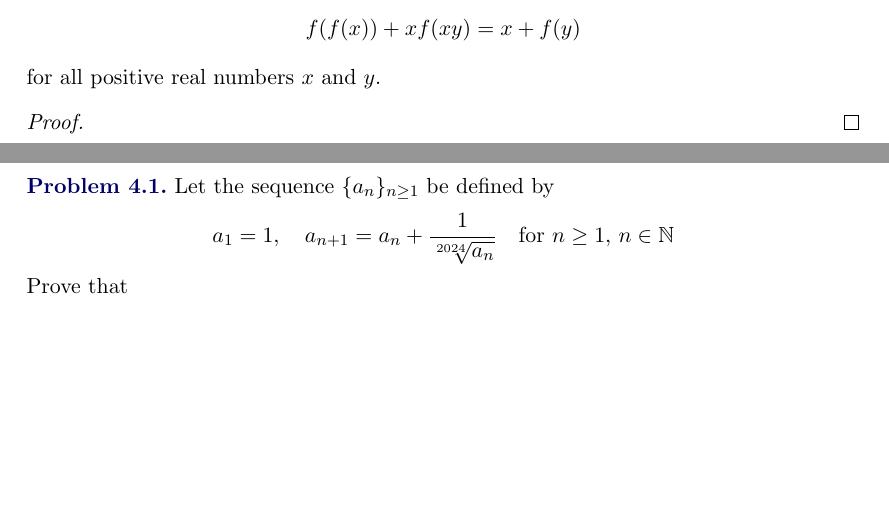
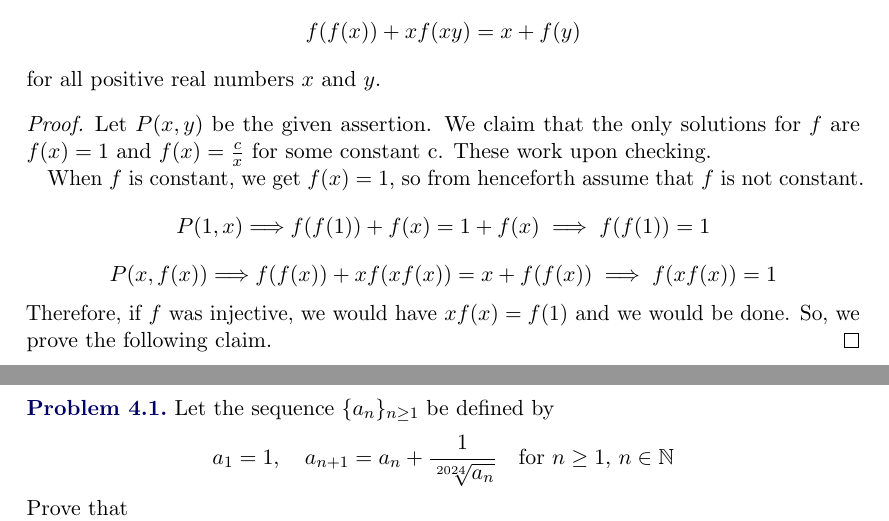
Before and after one commit to GodChungus/Nepal-TST-Solutions, a LaTeX document (tst25.tex): two parts of pages 3 and 4 of 4, joined at a grey line, cut so that both start at the same text, the shorter picture padded with empty space. The pictures show the PDF file tst25.pdf that the author committed with the source.

Commit message:
Add files via upload

```diff
--- a/tst25.tex
+++ b/tst25.tex
@@ -130,7 +130,18 @@
 \end{problem}
 
 \begin{proof}
+    Let $P(x, y)$ be the given assertion.
+    We claim that the only solutions for $f$ are $f(x) = 1$ and $f(x) = \frac cx$ for some constant c. These work upon checking.
 
+    When $f$ is constant, we get $f(x) = 1$, so from henceforth assume that $f$ is not constant.
+    \[
+    P(1, x) \Longrightarrow f(f(1)) + f(x) = 1 + f(x) \implies f(f(1)) = 1
+    \]
+    \[
+    P(x, f(x)) \Longrightarrow f(f(x)) + xf(xf(x)) = x + f(f(x)) \implies f(xf(x)) = 1
+    \]
+    Therefore, if $f$ was injective, we would have $xf(x) = f(1)$ and we would be done. So, we prove
+    the following claim.
 \end{proof}
 
 \newpage
```
Also changed, not shown: tst25.pdf.
